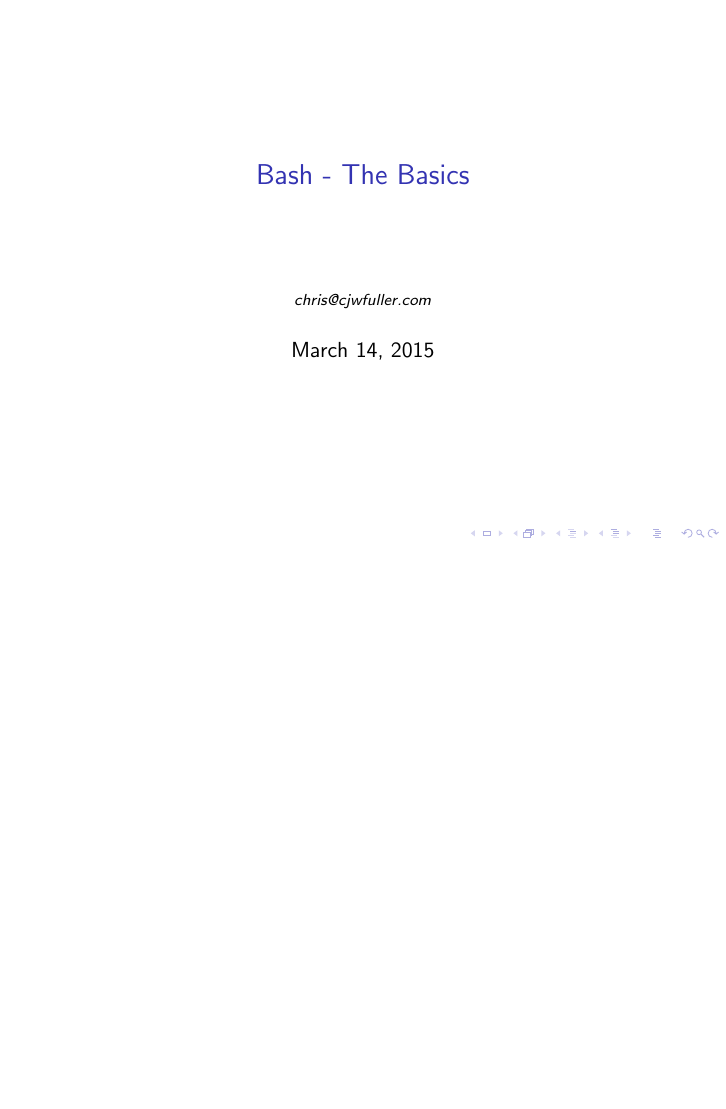
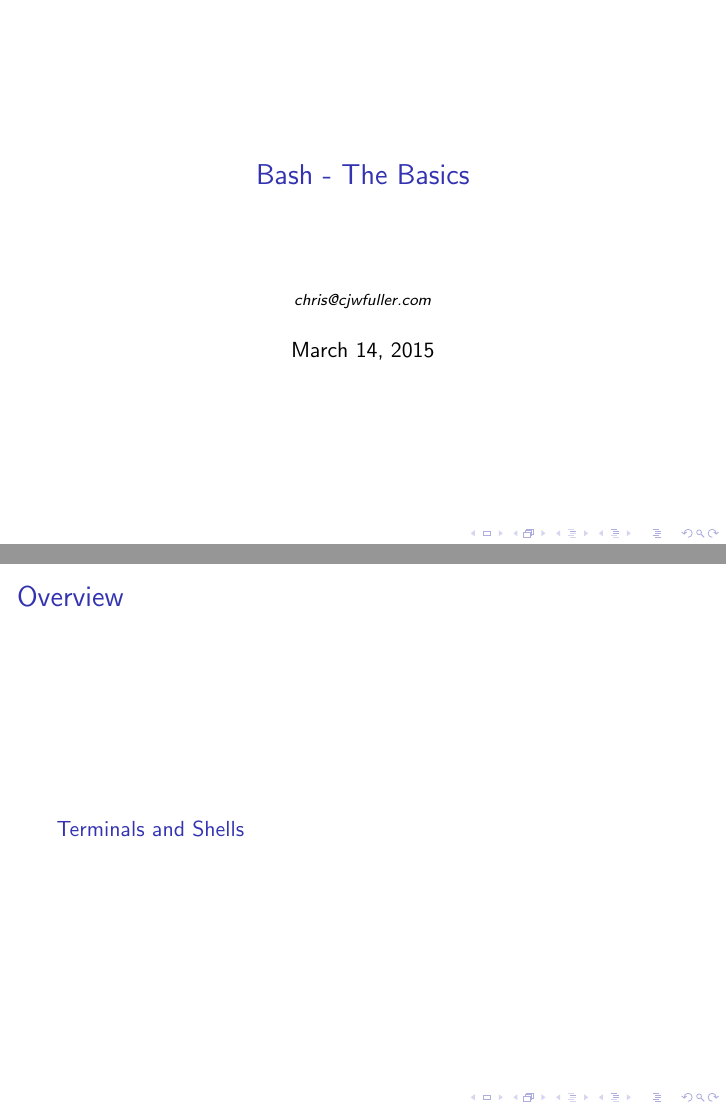
Before and after one commit to cjwfuller/bash-basics, LaTeX slides (bash-basics.tex): page 1 of 7 before the commit and pages 1 and 2 of 8 after it, the two joined at a grey line, the shorter picture padded with empty space. Compiled offline with pdfLaTeX.

Commit message:
re-think intro slides, add contents page

```diff
--- a/bash-basics.tex
+++ b/bash-basics.tex
@@ -32,12 +32,17 @@
 \titlepage
 \end{frame}
 
+\begin{frame}
+\frametitle{Overview}
+\tableofcontents
+\end{frame}
+
 %------------------------------------------------
-\section{Introduction}
+\section{Terminals and Shells}
 %------------------------------------------------
 
 \begin{frame}
-\frametitle{Introduction}
+\frametitle{Terminals and Shells}
 Terminal emulators  - \textit{``A program that emulates a video terminal within some other display architecture"} - \url{en.wikipedia.org/wiki/Terminal_emulator}
 \\~\\
 Examples on OS X:
```
Also changed, not shown: bash-basics.tex (2 more changed lines).
